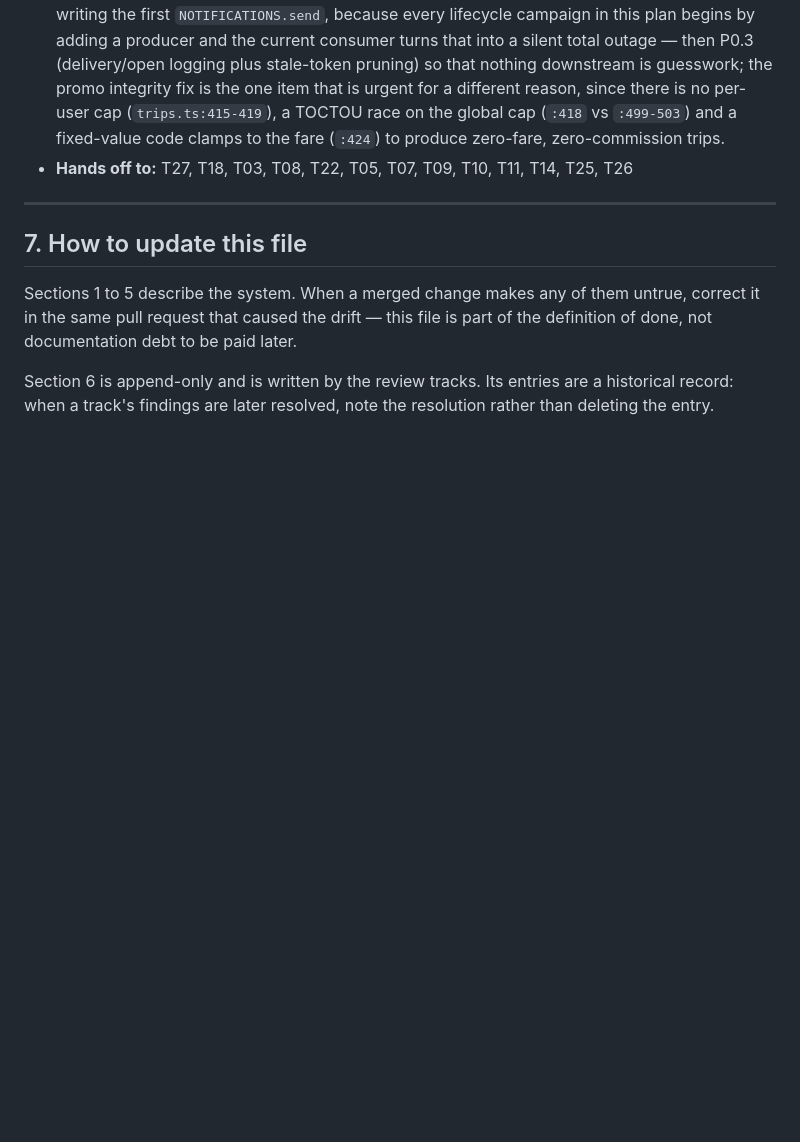
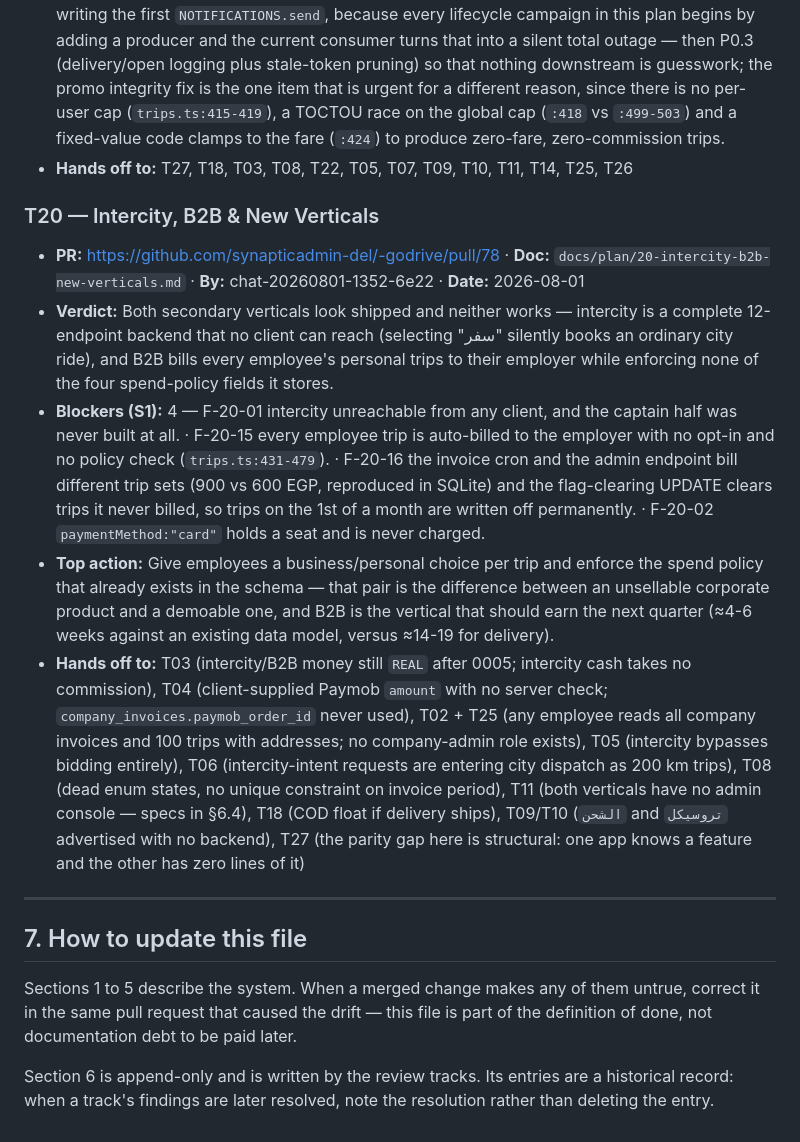
Before and after one commit to synapticadmin-del/-godrive, a Markdown page: PROJECT.md, the part around the change. GitHub-like rendering; blank space fills up the shorter version.

Commit message:
docs(project): T20 — intercity is a backend with no front door; B2B silently bills personal trips and enforces no spend policy

```diff
--- a/PROJECT.md
+++ b/PROJECT.md
@@ -311,6 +311,14 @@ nothing else in this file.**
 - **Top action:** Ship P0.1 → P0.2 in that order in a single release — repair the consumer *before* writing the first `NOTIFICATIONS.send`, because every lifecycle campaign in this plan begins by adding a producer and the current consumer turns that into a silent total outage — then P0.3 (delivery/open logging plus stale-token pruning) so that nothing downstream is guesswork; the promo integrity fix is the one item that is urgent for a different reason, since there is no per-user cap (`trips.ts:415-419`), a TOCTOU race on the global cap (`:418` vs `:499-503`) and a fixed-value code clamps to the fare (`:424`) to produce zero-fare, zero-commission trips.
 - **Hands off to:** T27, T18, T03, T08, T22, T05, T07, T09, T10, T11, T14, T25, T26
 
+### T20 — Intercity, B2B & New Verticals
+
+- **PR:** https://github.com/synapticadmin-del/-godrive/pull/78 · **Doc:** `docs/plan/20-intercity-b2b-new-verticals.md` · **By:** chat-20260801-1352-6e22 · **Date:** 2026-08-01
+- **Verdict:** Both secondary verticals look shipped and neither works — intercity is a complete 12-endpoint backend that no client can reach (selecting "سفر" silently books an ordinary city ride), and B2B bills every employee's personal trips to their employer while enforcing none of the four spend-policy fields it stores.
+- **Blockers (S1):** 4 — F-20-01 intercity unreachable from any client, and the captain half was never built at all. · F-20-15 every employee trip is auto-billed to the employer with no opt-in and no policy check (`trips.ts:431-479`). · F-20-16 the invoice cron and the admin endpoint bill different trip sets (900 vs 600 EGP, reproduced in SQLite) and the flag-clearing UPDATE clears trips it never billed, so trips on the 1st of a month are written off permanently. · F-20-02 `paymentMethod:"card"` holds a seat and is never charged.
+- **Top action:** Give employees a business/personal choice per trip and enforce the spend policy that already exists in the schema — that pair is the difference between an unsellable corporate product and a demoable one, and B2B is the vertical that should earn the next quarter (≈4-6 weeks against an existing data model, versus ≈14-19 for delivery).
+- **Hands off to:** T03 (intercity/B2B money still `REAL` after 0005; intercity cash takes no commission), T04 (client-supplied Paymob `amount` with no server check; `company_invoices.paymob_order_id` never used), T02 + T25 (any employee reads all company invoices and 100 trips with addresses; no company-admin role exists), T05 (intercity bypasses bidding entirely), T06 (intercity-intent requests are entering city dispatch as 200 km trips), T08 (dead enum states, no unique constraint on invoice period), T11 (both verticals have no admin console — specs in §6.4), T18 (COD float if delivery ships), T09/T10 (`الشحن` and `تروسيكل` advertised with no backend), T27 (the parity gap here is structural: one app knows a feature and the other has zero lines of it)
+
 <!-- TRACK-ENTRIES:END -->
 
 ---
```
